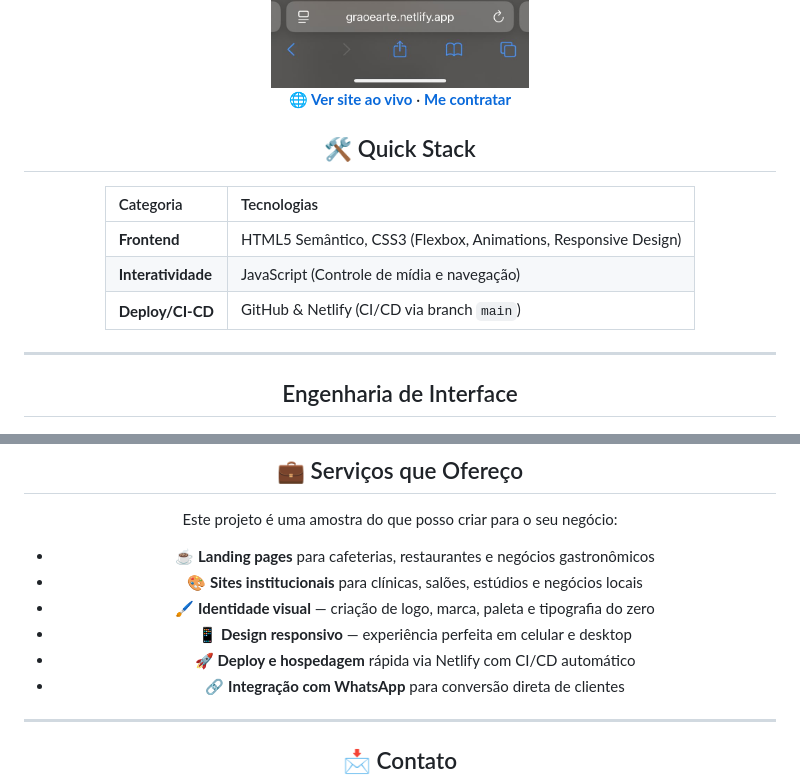
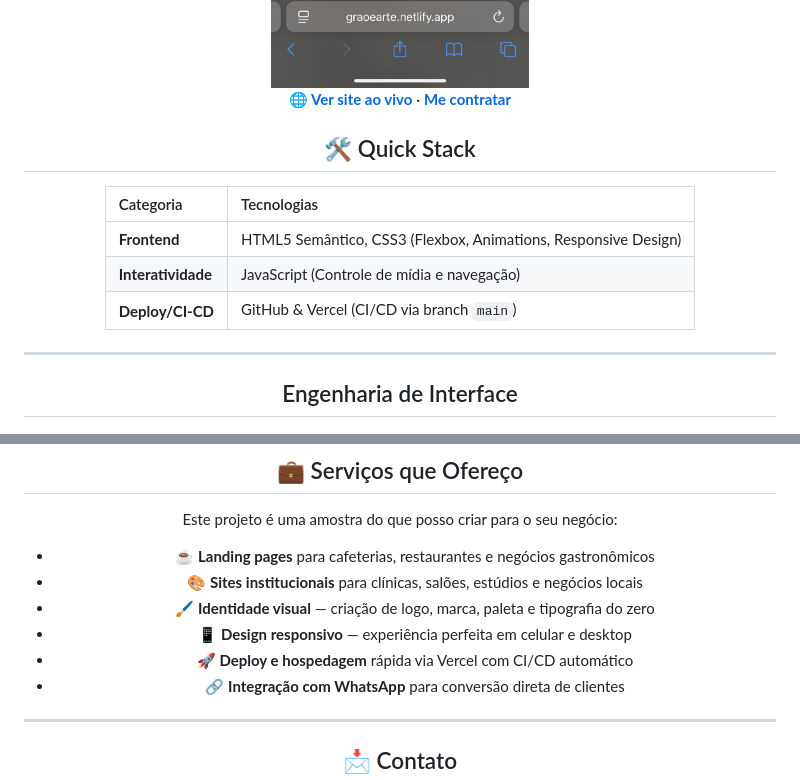
Before and after one commit to fernandavaleriano/grao-e-arte-cafeteria, a Markdown page: README.md, 2 parts joined by grey strips. GitHub-like rendering.

```diff
--- a/README.md
+++ b/README.md
@@ -34,7 +34,7 @@ Landing page de alta fidelidade desenvolvida para uma cafeteria, focada em exper
 | :--- | :--- |
 | **Frontend** | HTML5 Semântico, CSS3 (Flexbox, Animations, Responsive Design) |
 | **Interatividade** | JavaScript (Controle de mídia e navegação) |
-| **Deploy/CI-CD** | GitHub & Netlify (CI/CD via branch `main`) |
+| **Deploy/CI-CD** | GitHub & Vercel (CI/CD via branch `main`) |
 
 ---
 
@@ -129,7 +129,7 @@ Este projeto é uma amostra do que posso criar para o seu negócio:
 - 🎨 **Sites institucionais** para clínicas, salões, estúdios e negócios locais
 - 🖌️ **Identidade visual** — criação de logo, marca, paleta e tipografia do zero
 - 📱 **Design responsivo** — experiência perfeita em celular e desktop
-- 🚀 **Deploy e hospedagem** rápida via Netlify com CI/CD automático
+- 🚀 **Deploy e hospedagem** rápida via Vercel com CI/CD automático
 - 🔗 **Integração com WhatsApp** para conversão direta de clientes
 
 ---
```
Also changed, not shown: other parts of README.md (+1 -1 lines).
